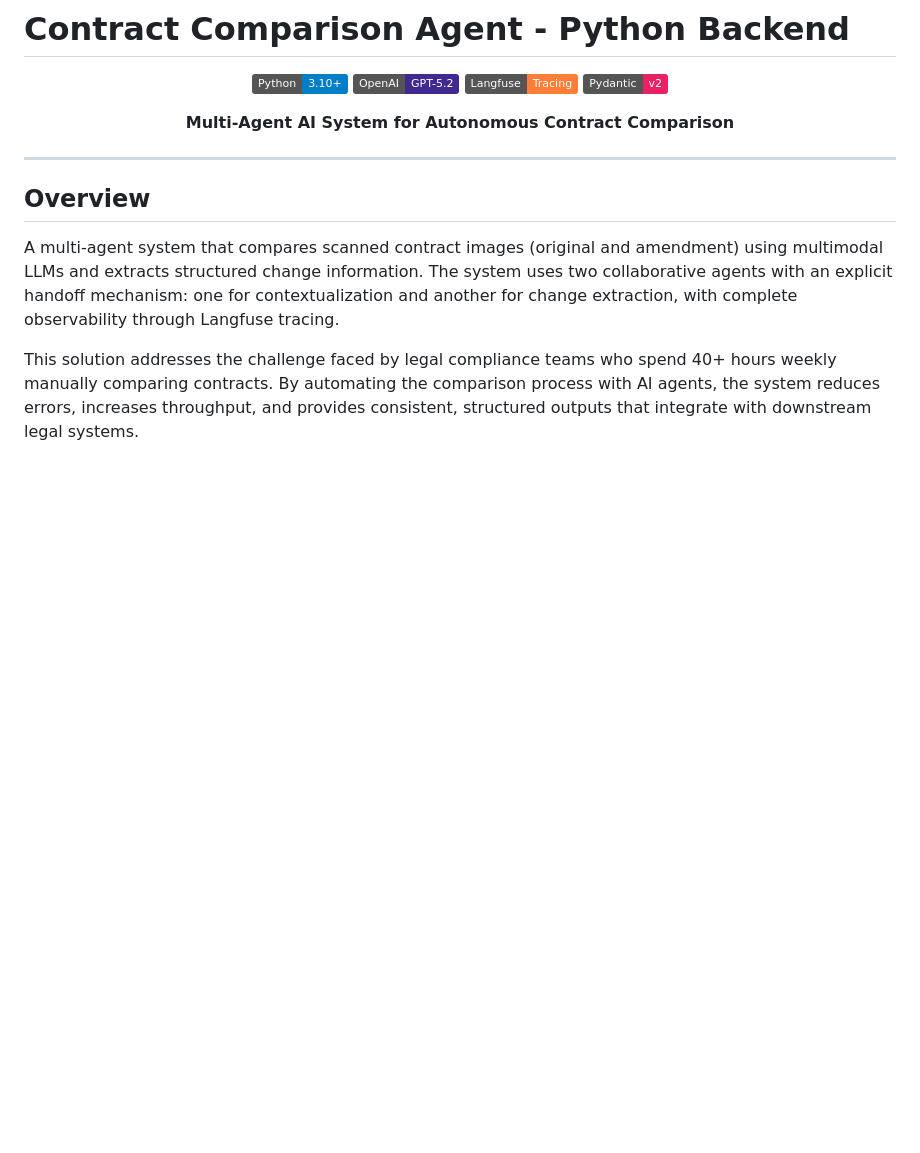
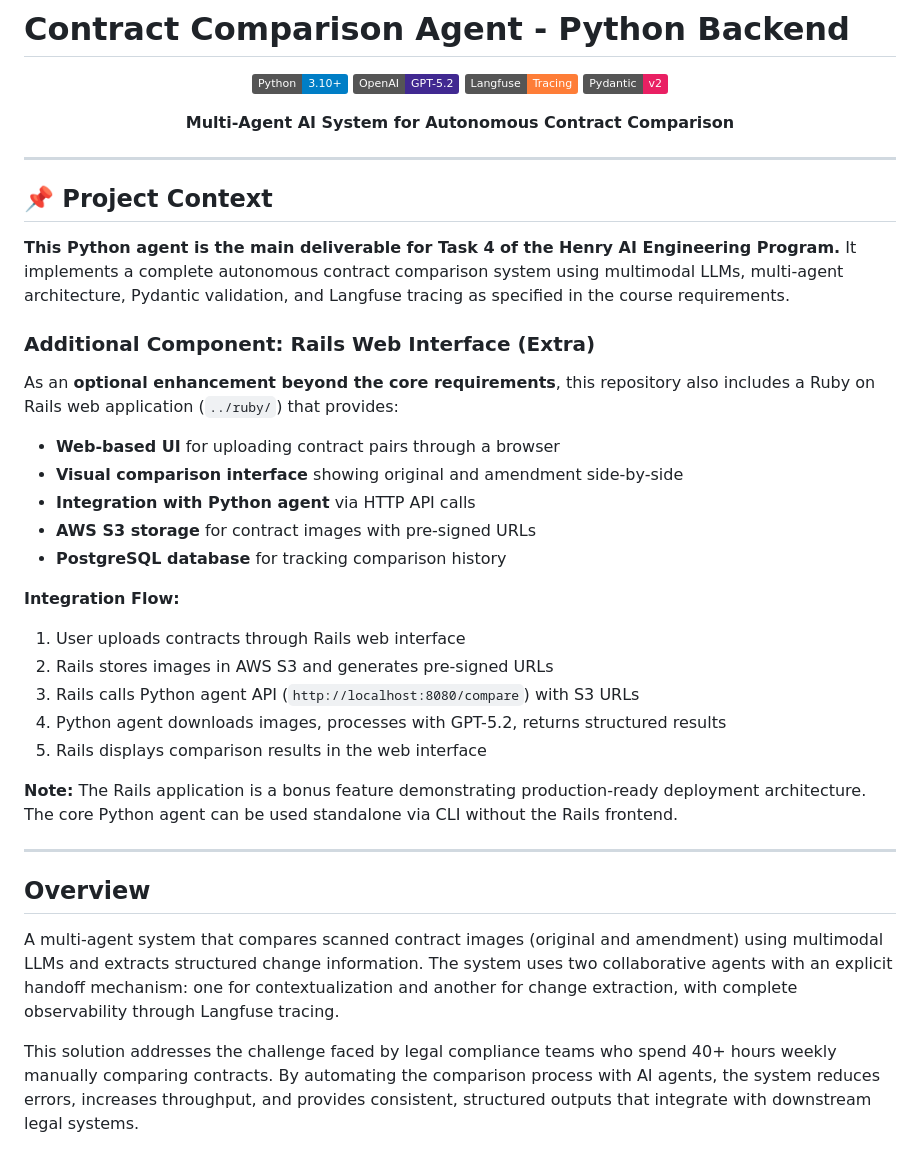
Before and after one commit to luizcg/henry-task-04, a Markdown page: python/README.md, the part around the change. Drawn GitHub-style; badges without logos; blank space fills up the shorter version.

Commit message:
Add project context section to README explaining Python agent as main deliverable
- Clarified that Python agent is the main Task 4 deliverable for Henry program
- Explained Rails app as optional extra frontend component
- Documented integration flow between Rails and Python agent
- Added note that Python agent can be used standalone via CLI
- Helps evaluators understand project scope and architecture

```diff
--- a/python/README.md
+++ b/python/README.md
@@ -10,6 +10,31 @@
 **Multi-Agent AI System for Autonomous Contract Comparison**
 
 </div>
+
+---
+
+## 📌 Project Context
+
+**This Python agent is the main deliverable for Task 4 of the Henry AI Engineering Program.** It implements a complete autonomous contract comparison system using multimodal LLMs, multi-agent architecture, Pydantic validation, and Langfuse tracing as specified in the course requirements.
+
+### Additional Component: Rails Web Interface (Extra)
+
+As an **optional enhancement beyond the core requirements**, this repository also includes a Ruby on Rails web application (`../ruby/`) that provides:
+
+- **Web-based UI** for uploading contract pairs through a browser
+- **Visual comparison interface** showing original and amendment side-by-side
+- **Integration with Python agent** via HTTP API calls
+- **AWS S3 storage** for contract images with pre-signed URLs
+- **PostgreSQL database** for tracking comparison history
+
+**Integration Flow:**
+1. User uploads contracts through Rails web interface
+2. Rails stores images in AWS S3 and generates pre-signed URLs
+3. Rails calls Python agent API (`http://localhost:8080/compare`) with S3 URLs
+4. Python agent downloads images, processes with GPT-5.2, returns structured results
+5. Rails displays comparison results in the web interface
+
+**Note:** The Rails application is a bonus feature demonstrating production-ready deployment architecture. The core Python agent can be used standalone via CLI without the Rails frontend.
 
 ---
 
```
